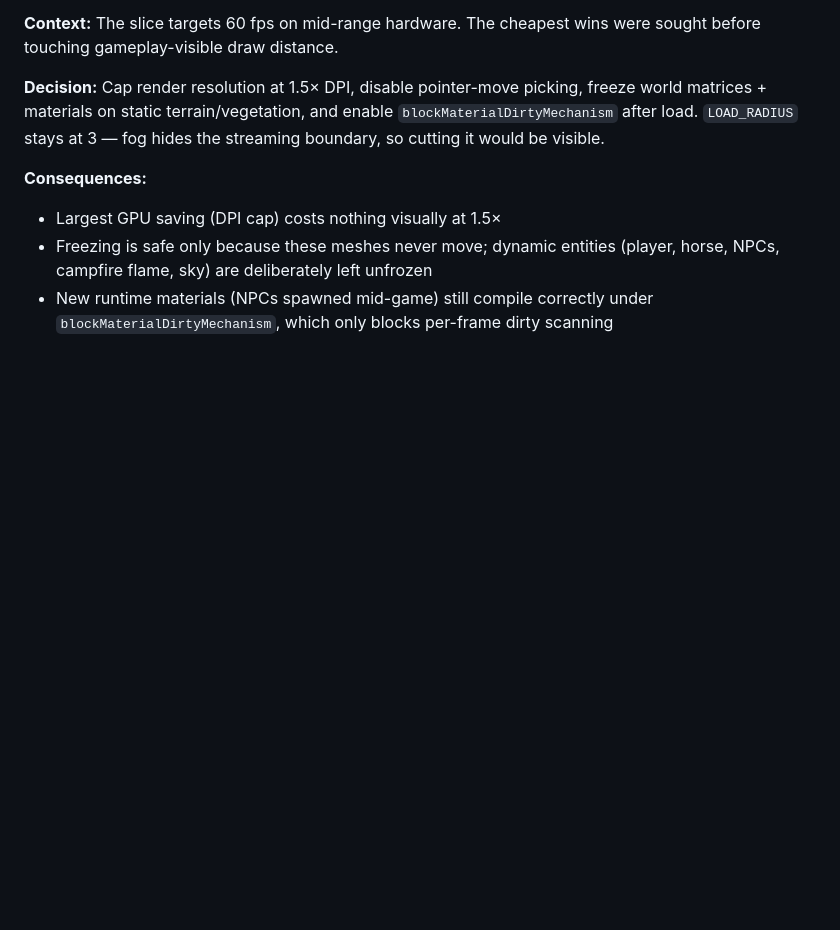
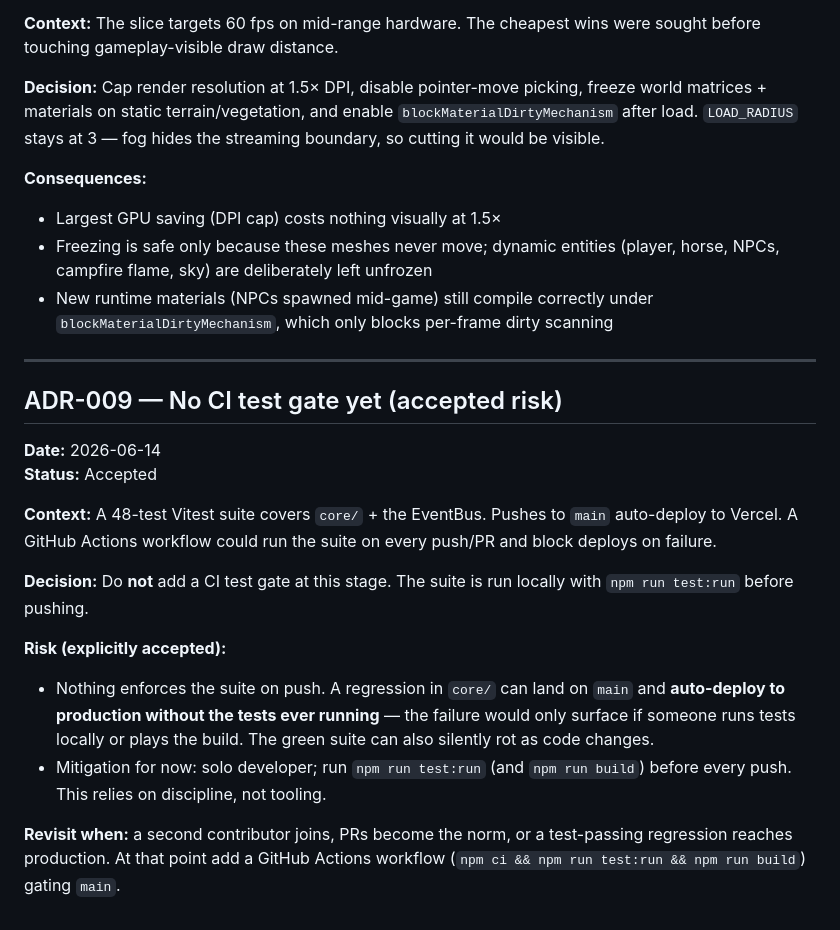
Before and after one commit to dhuovinen/games-redjax, a Markdown page: docs/DECISIONS.md, the part around the change. Drawn GitHub-style; blank space fills up the shorter version.

Commit message:
docs: ADR-009 — no CI test gate yet (accepted risk)
Record the decision not to add a GitHub Actions test gate, and document
the accepted risk: regressions can auto-deploy to production without the
suite running. Mitigation is local discipline; revisit when a second
contributor joins or a regression reaches prod.

Co-Authored-By: Claude Sonnet 4.6 <noreply@anthropic.com>

```diff
--- a/docs/DECISIONS.md
+++ b/docs/DECISIONS.md
@@ -146,3 +146,29 @@ the streaming boundary, so cutting it would be visible.
   (player, horse, NPCs, campfire flame, sky) are deliberately left unfrozen
 - New runtime materials (NPCs spawned mid-game) still compile correctly under
   `blockMaterialDirtyMechanism`, which only blocks per-frame dirty scanning
+
+---
+
+## ADR-009 — No CI test gate yet (accepted risk)
+
+**Date:** 2026-06-14
+**Status:** Accepted
+
+**Context:** A 48-test Vitest suite covers `core/` + the EventBus. Pushes to
+`main` auto-deploy to Vercel. A GitHub Actions workflow could run the suite on
+every push/PR and block deploys on failure.
+
+**Decision:** Do **not** add a CI test gate at this stage. The suite is run
+locally with `npm run test:run` before pushing.
+
+**Risk (explicitly accepted):**
+- Nothing enforces the suite on push. A regression in `core/` can land on
+  `main` and **auto-deploy to production without the tests ever running** —
+  the failure would only surface if someone runs tests locally or plays the
+  build. The green suite can also silently rot as code changes.
+- Mitigation for now: solo developer; run `npm run test:run` (and
+  `npm run build`) before every push. This relies on discipline, not tooling.
+
+**Revisit when:** a second contributor joins, PRs become the norm, or a
+test-passing regression reaches production. At that point add a GitHub Actions
+workflow (`npm ci && npm run test:run && npm run build`) gating `main`.
```
